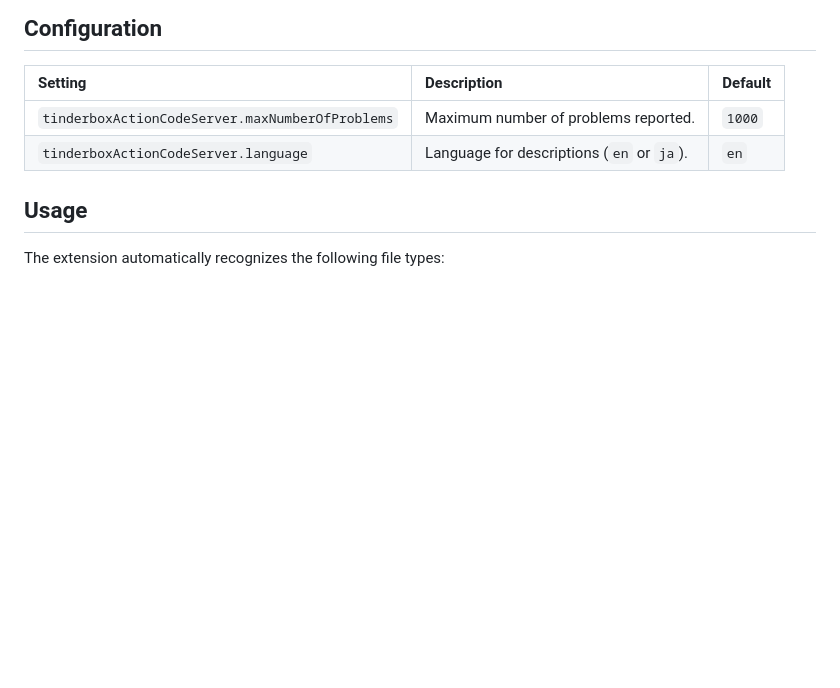
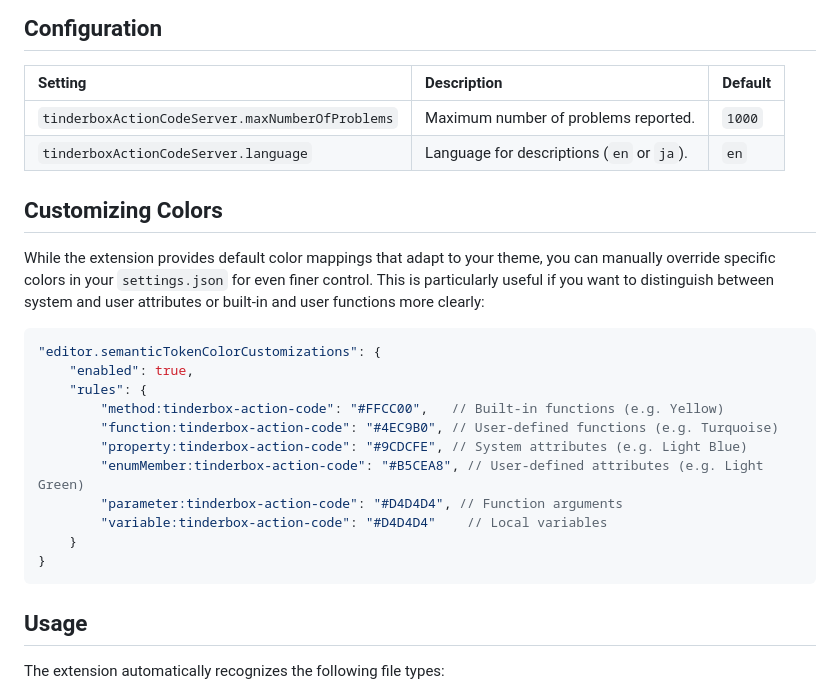
Before and after one commit to fryagbye/tinderboxlspserver, a Markdown page: README.md, the part around the change. Drawn GitHub-style; blank space fills up the shorter version.

Commit message:
docs: add color customization guide to README

````diff
--- a/README.md
+++ b/README.md
@@ -60,6 +60,24 @@ A Language Server Protocol (LSP) implementation for Tinderbox Action Code, provi
 | :--- | :--- | :--- |
 | `tinderboxActionCodeServer.maxNumberOfProblems` | Maximum number of problems reported. | `1000` |
 | `tinderboxActionCodeServer.language` | Language for descriptions (`en` or `ja`). | `en` |
+
+## Customizing Colors
+
+While the extension provides default color mappings that adapt to your theme, you can manually override specific colors in your `settings.json` for even finer control. This is particularly useful if you want to distinguish between system and user attributes or built-in and user functions more clearly:
+
+```json
+"editor.semanticTokenColorCustomizations": {
+    "enabled": true,
+    "rules": {
+        "method:tinderbox-action-code": "#FFCC00",   // Built-in functions (e.g. Yellow)
+        "function:tinderbox-action-code": "#4EC9B0", // User-defined functions (e.g. Turquoise)
+        "property:tinderbox-action-code": "#9CDCFE", // System attributes (e.g. Light Blue)
+        "enumMember:tinderbox-action-code": "#B5CEA8", // User-defined attributes (e.g. Light Green)
+        "parameter:tinderbox-action-code": "#D4D4D4", // Function arguments
+        "variable:tinderbox-action-code": "#D4D4D4"    // Local variables
+    }
+}
+```
 
 ## Usage
 The extension automatically recognizes the following file types:
````
